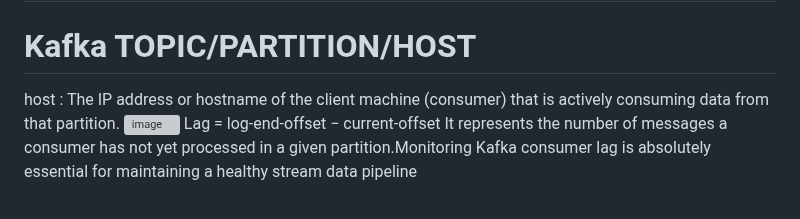
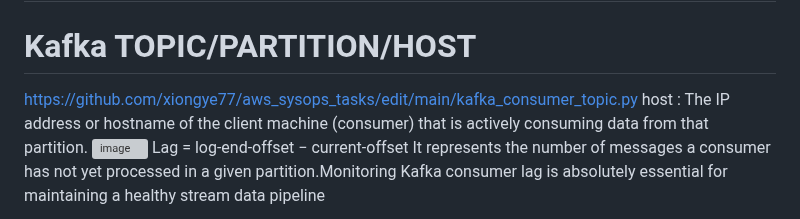
Before and after one commit to xiongye77/aws_sysops_tasks, a Markdown page: README.md, the part around the change. GitHub-like rendering; grey boxes are pictures that could not be loaded.

```diff
--- a/README.md
+++ b/README.md
@@ -1,5 +1,6 @@
 # AWS SYS OPS
 # Kafka TOPIC/PARTITION/HOST
+https://github.com/xiongye77/aws_sysops_tasks/edit/main/kafka_consumer_topic.py
 host : The IP address or hostname of the client machine (consumer) that is actively consuming data from that partition.
 <img width="1728" alt="image" src="https://github.com/user-attachments/assets/3debdb7e-a189-48e9-9ac4-1248b4d26e36" />
 Lag = log-end-offset − current-offset
```
